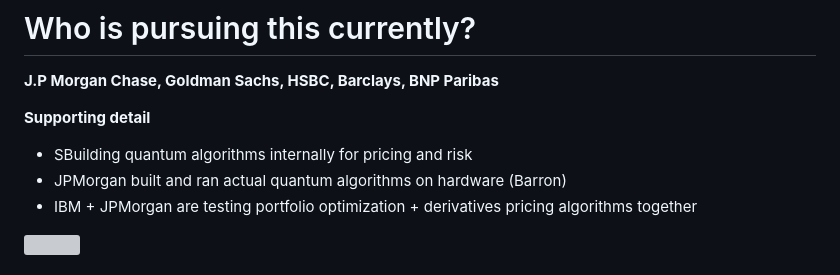
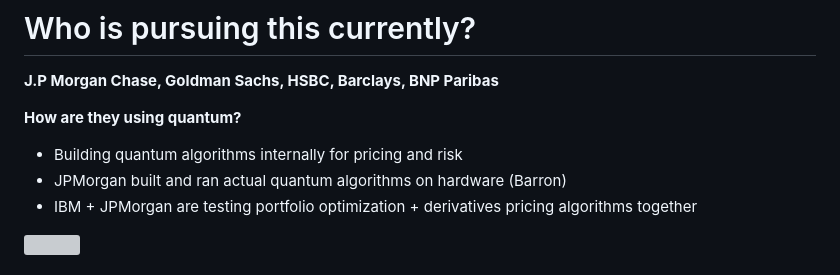
Before and after one commit to amirorfali/Dynamic-Risk-Dashboard, a Markdown page: slides.md, the part around the change. Drawn GitHub-style; grey boxes are pictures that could not be loaded.

Commit message:
fixed some titles

```diff
--- a/slides.md
+++ b/slides.md
@@ -209,9 +209,9 @@ layout: two-cols
 </div>
 
 <div class="card-lite">
-<p><strong>Supporting detail</strong></p>
+<p><strong>How are they using quantum?</strong></p>
 <ul>
-<li>SBuilding quantum algorithms internally for pricing and risk</li>
+<li>Building quantum algorithms internally for pricing and risk</li>
 <li>JPMorgan built and ran actual quantum algorithms on hardware (Barron)</li>
 <li>IBM + JPMorgan are testing portfolio optimization + derivatives pricing algorithms together</li>
 </ul>
```
